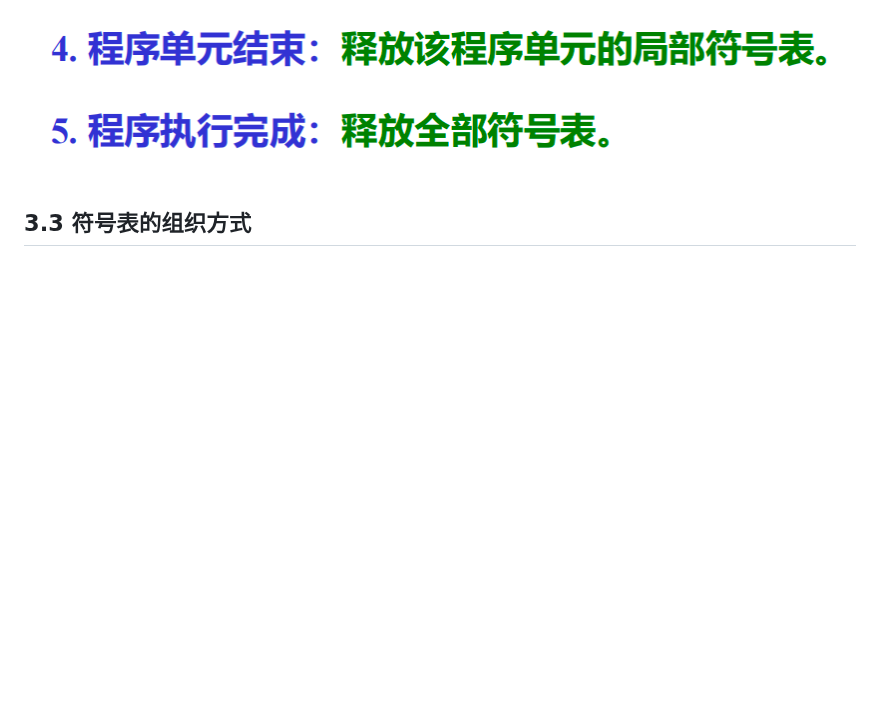
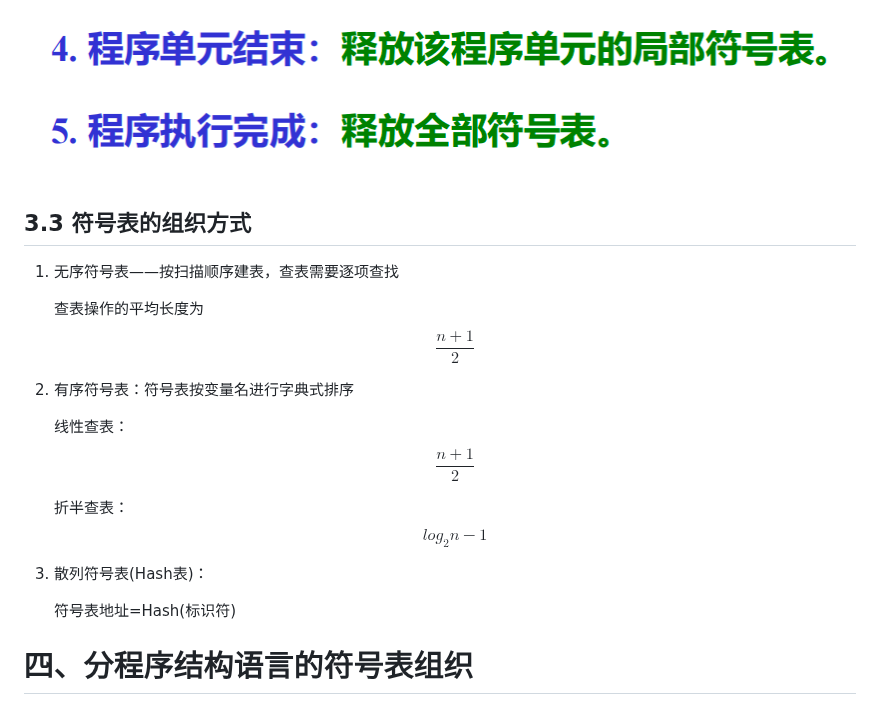
Before and after one commit to daihao007/junior-year-notes, a Markdown page: 编译技术笔记/第五章 符号表管理技术.md, the part around one of its changes. GitHub-like rendering; blank space fills up the shorter version.

```diff
--- a/编译技术笔记/第五章 符号表管理技术.md
+++ b/编译技术笔记/第五章 符号表管理技术.md
@@ -78,3 +78,19 @@
 ![image-20260924092429787](../images/image-20260924092429787.png)
 
 ## 3.3 符号表的组织方式
+
+1. 无序符号表——按扫描顺序建表，查表需要逐项查找
+
+   查表操作的平均长度为$$\frac{n+1}{2}$$
+
+2. 有序符号表：符号表按变量名进行字典式排序
+
+   线性查表：$$\frac{n+1}{2}$$
+
+   折半查表：$$log_2n-1$$
+
+3. 散列符号表(Hash表)：
+
+   符号表地址=Hash(标识符)
+
+# 四、分程序结构语言的符号表组织
```
Also changed, not shown: other parts of 编译技术笔记/第五章 符号表管理技术.md (+1 -1 lines), 计网笔记/第一章 计算机网络概述.md (+9 -0 lines), 计网笔记/计算机网络体系结构.md (added, +14 -0 lines), images/image-20260927144126043.png (added), images/image-20260927205901880.png (added).
